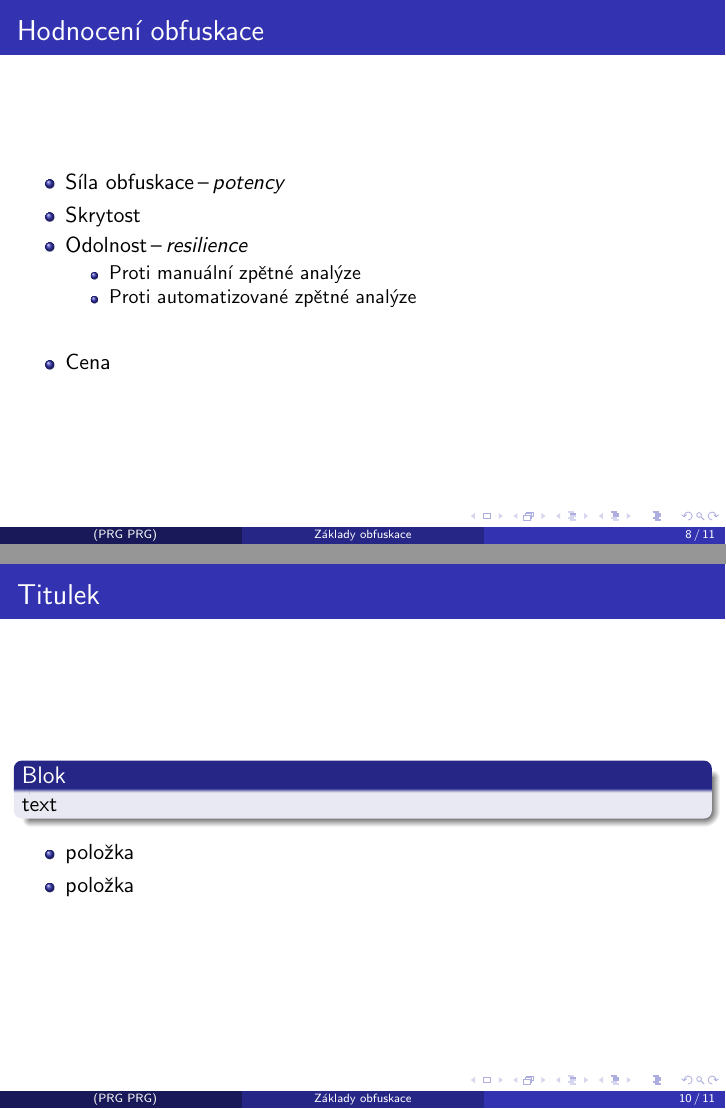
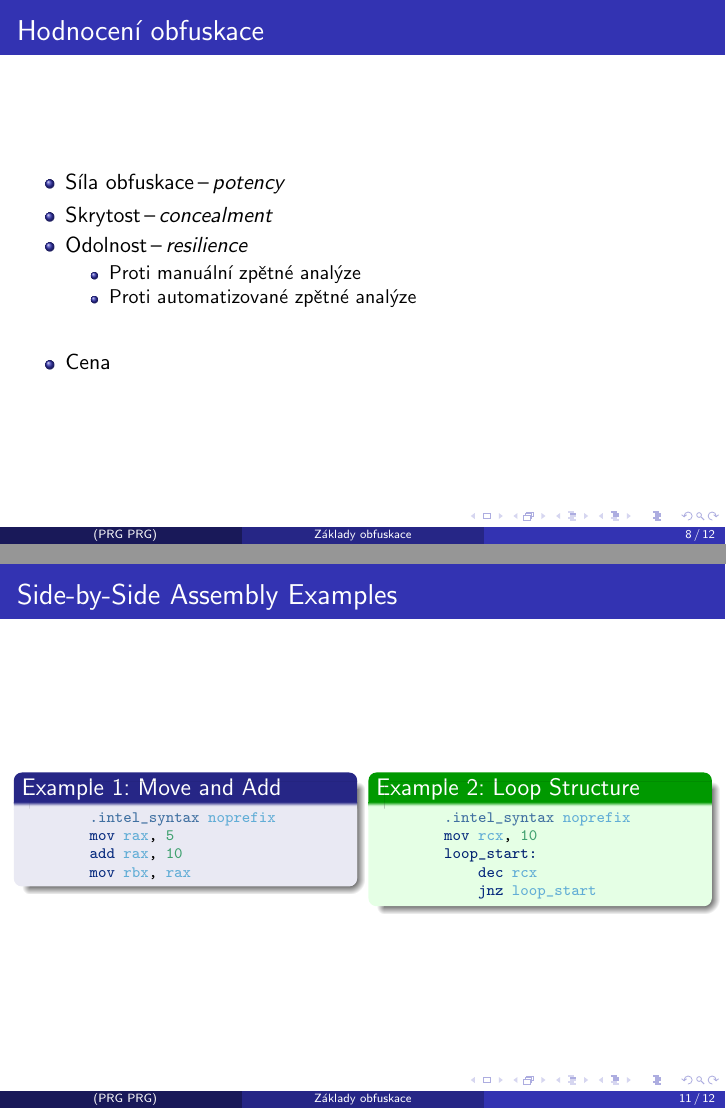
Before and after one commit to MJR009/PRG-meetup-presentation, LaTeX slides (prg_meetup.tex): pages 32 and 36 of 37 before the commit and pages 32 and 40 of 41 after it, joined at a grey line. Compiled offline with pdfLaTeX.

Commit message:
feat: Wrote templates for assembly comparison

```diff
--- a/prg_meetup.tex
+++ b/prg_meetup.tex
@@ -8,6 +8,9 @@
     \usepackage{float}
     \usepackage[dvipsnames]{xcolor}
     \usepackage{tikz}
+
+    \usepackage[outputdir=build]{minted}
+    \usemintedstyle{friendly}
 
     \usetheme{Madrid}
     \usecolortheme{default}
@@ -137,7 +140,7 @@
     \begin{itemize}
         \item Síla obfuskace\,--\,\emph{potency}
         \pause{}
-        \item Skrytost
+        \item Skrytost\,--\,\emph{concealment}
         \pause{}
         \item Odolnost\,--\,\emph{resilience}
         \begin{itemize}
@@ -162,3 +187,4 @@
 
 \end{frame}
 
+\begin{frame}[fragile]{Side-by-Side Assembly Examples}
@@ -167 +191,2 @@
 
+    \begin{columns}[T,onlytextwidth]
@@ -171,3 +193,28 @@
 
-    \pause{}
+        \begin{column}{0.48\textwidth}
+        \begin{block}{Example 1: Move and Add}
+        \begin{minted}[fontsize=\scriptsize]{asm}
+        .intel_syntax noprefix
+        mov rax, 5
+        add rax, 10
+        mov rbx, rax
+        \end{minted}
+        \end{block}
+        \end{column}
 
+        \begin{column}{0.48\textwidth}
+        \setbeamercolor{block title}{bg=green!60!black, fg=white}
+        \setbeamercolor{block body}{bg=green!10, fg=black}
+        \begin{block}{Example 2: Loop Structure}
+        \begin{minted}[fontsize=\scriptsize]{asm}
+        .intel_syntax noprefix
+        mov rcx, 10
+        loop_start:
+            dec rcx
+            jnz loop_start
+        \end{minted}
+        \end{block}
+        \end{column}
+
+    \end{columns}
+
```
Also changed, not shown: points.txt (+13 -0 lines), Makefile, prg_meetup.tex (32 more changed lines).
